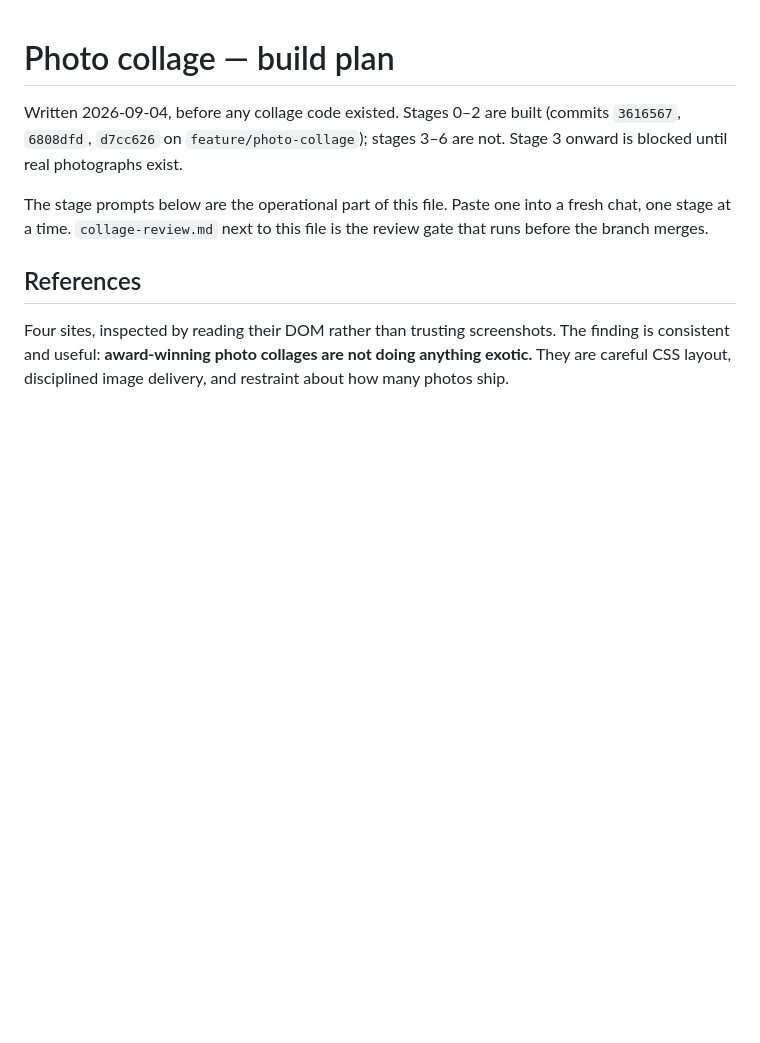
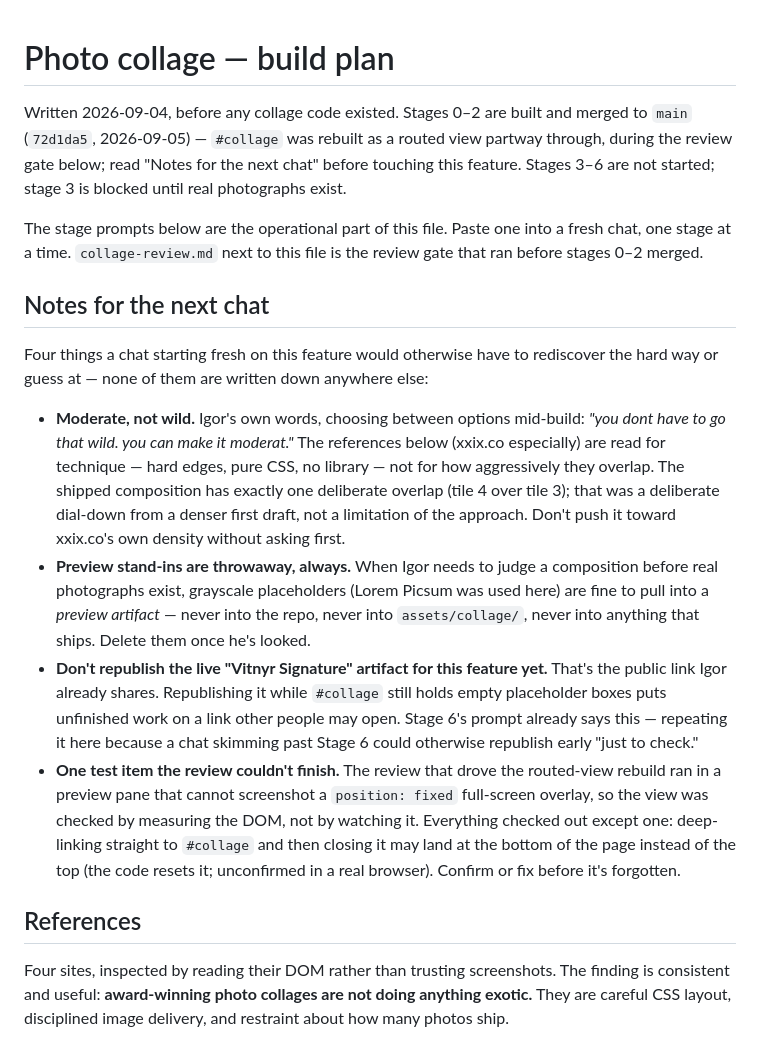
Before and after one commit to Brychenka/Vitnyr-v2, a Markdown page: reference/collage-plan.md, the part around the change. GitHub-like rendering; blank space fills up the shorter version.

Commit message:
collage-plan.md: note four things only this session knew
"Moderate, not wild", throwaway-preview-stand-ins-only, hold the live
artifact republish, and the one unconfirmed test item (deep-link-then-close
scroll position) — none of these were written down anywhere a fresh chat
would read them.

Co-Authored-By: Claude Sonnet 5 <noreply@anthropic.com>

```diff
--- a/reference/collage-plan.md
+++ b/reference/collage-plan.md
@@ -1,12 +1,46 @@
 # Photo collage — build plan
 
-Written 2026-09-04, before any collage code existed. Stages 0–2 are built
-(commits `3616567`, `6808dfd`, `d7cc626` on `feature/photo-collage`);
-stages 3–6 are not. Stage 3 onward is blocked until real photographs exist.
+Written 2026-09-04, before any collage code existed. Stages 0–2 are built and
+merged to `main` (`72d1da5`, 2026-09-05) — `#collage` was rebuilt as a routed
+view partway through, during the review gate below; read "Notes for the next
+chat" before touching this feature. Stages 3–6 are not started; stage 3 is
+blocked until real photographs exist.
 
 The stage prompts below are the operational part of this file. Paste one
 into a fresh chat, one stage at a time. `collage-review.md` next to this
-file is the review gate that runs before the branch merges.
+file is the review gate that ran before stages 0–2 merged.
+
+## Notes for the next chat
+
+Four things a chat starting fresh on this feature would otherwise have to
+rediscover the hard way or guess at — none of them are written down anywhere
+else:
+
+- **Moderate, not wild.** Igor's own words, choosing between options mid-build:
+  *"you dont have to go that wild. you can make it moderat."* The references
+  below (xxix.co especially) are read for technique — hard edges, pure CSS, no
+  library — not for how aggressively they overlap. The shipped composition has
+  exactly one deliberate overlap (tile 4 over tile 3); that was a deliberate
+  dial-down from a denser first draft, not a limitation of the approach. Don't
+  push it toward xxix.co's own density without asking first.
+- **Preview stand-ins are throwaway, always.** When Igor needs to judge a
+  composition before real photographs exist, grayscale placeholders (Lorem
+  Picsum was used here) are fine to pull into a *preview artifact* — never
+  into the repo, never into `assets/collage/`, never into anything that ships.
+  Delete them once he's looked.
+- **Don't republish the live "Vitnyr Signature" artifact for this feature
+  yet.** That's the public link Igor already shares. Republishing it while
+  `#collage` still holds empty placeholder boxes puts unfinished work on a
+  link other people may open. Stage 6's prompt already says this — repeating
+  it here because a chat skimming past Stage 6 could otherwise republish
+  early "just to check."
+- **One test item the review couldn't finish.** The review that drove the
+  routed-view rebuild ran in a preview pane that cannot screenshot a
+  `position: fixed` full-screen overlay, so the view was checked by measuring
+  the DOM, not by watching it. Everything checked out except one: deep-linking
+  straight to `#collage` and then closing it may land at the bottom of the
+  page instead of the top (the code resets it; unconfirmed in a real browser).
+  Confirm or fix before it's forgotten.
 
 ## References
 
```
